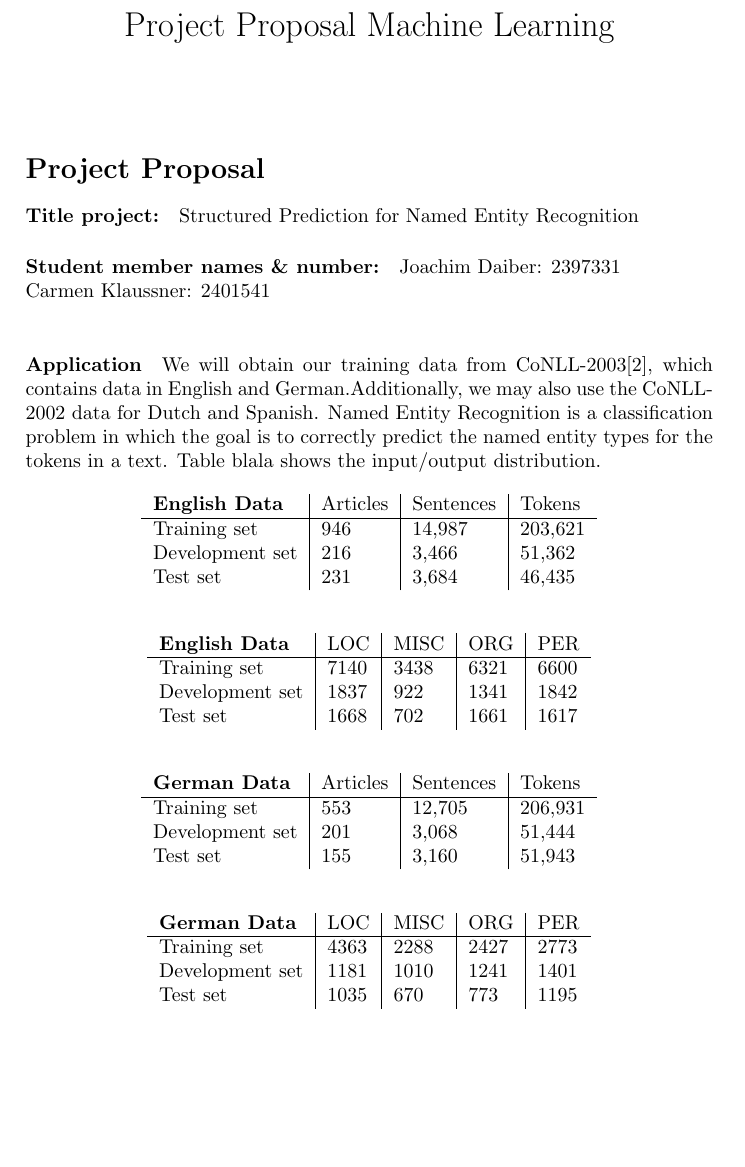
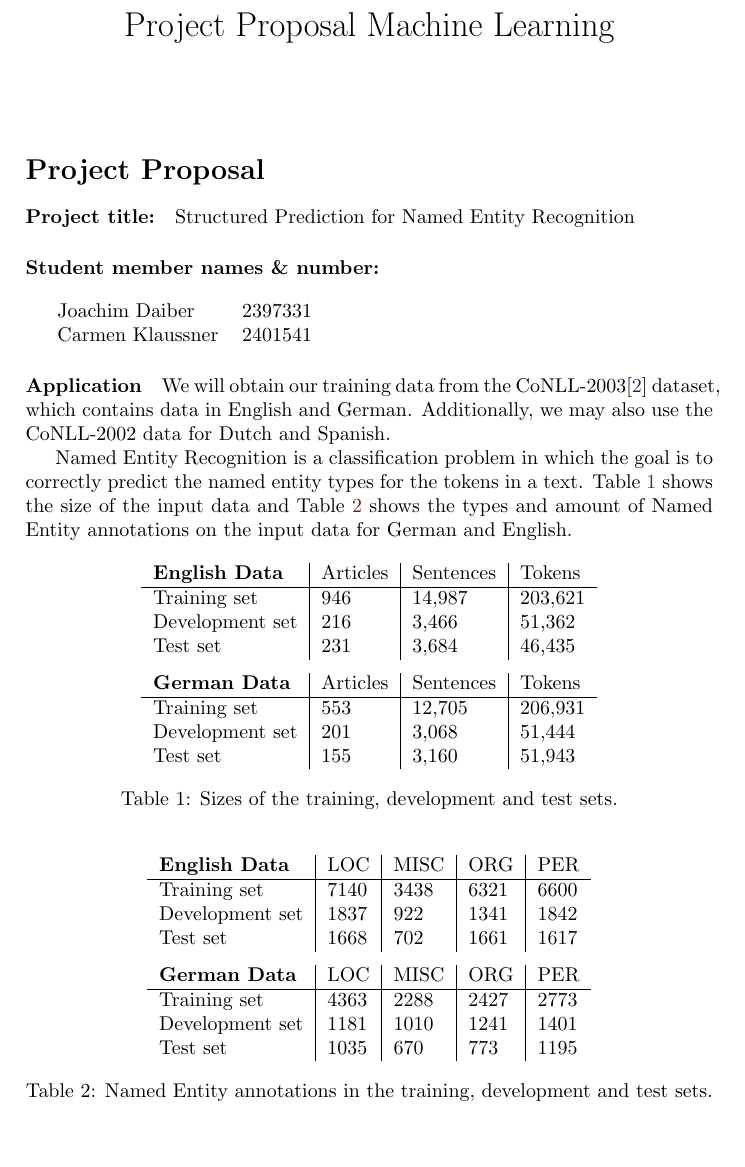
Before and after one commit to Hidayat722/structured-ner, a LaTeX document (ProjectProposal/Project.tex): part of page 1 of 2, cut so that both start at the same text, the shorter picture padded with empty space. Compiled offline with pdfLaTeX.

Commit message:
Minor layout changes, wording, sources.

```diff
--- a/ProjectProposal/Project.tex
+++ b/ProjectProposal/Project.tex
@@ -6,6 +6,16 @@
 \title{Project Proposal Machine Learning}
 \author{}
 \date{}
+
+\usepackage{hyperref}
+\usepackage{xcolor}
+\definecolor{dark-red}{rgb}{0.4,0.15,0.15}
+\definecolor{dark-blue}{rgb}{0.15,0.15,0.4}
+\definecolor{medium-blue}{rgb}{0,0,0.5}
+\hypersetup{
+    colorlinks, linkcolor={dark-red},
+    citecolor={dark-blue}, urlcolor={medium-blue}
+}
 
 
 
@@ -24,22 +34,29 @@
 
 \section*{Project Proposal}
 
-\paragraph{Title project:}
+\paragraph{Project title:}
 Structured Prediction for Named Entity Recognition
 
-\paragraph{Student member names \& number:}\\
-Joachim Daiber: 2397331\\
-Carmen Klaussner: 2401541\\
+\paragraph{Student member names \& number:\\\\}
+
+\begin{tabular}{l l}
+Joachim Daiber   & 2397331 \\
+Carmen Klaussner & 2401541\\
+\end{tabular}
+
+
 
 \paragraph{Application}
-We will obtain our training data from CoNLL-2003\cite{TjongKimSang:2003:ICS:1119176.1119195}, which contains
-data in English and German.Additionally, we may also use the CoNLL-2002 data for Dutch and Spanish.
+We will obtain our training data from the CoNLL-2003\cite{TjongKimSang:2003:ICS:1119176.1119195} dataset, which contains
+data in English and German. Additionally, we may also use the CoNLL-2002 data for Dutch and Spanish.
+
 Named Entity Recognition is a classification problem in which the goal is to correctly predict the named entity types for
-the tokens in a text. Table blala shows the input/output distribution.
+the tokens in a text. Table~\ref{table:input} shows the size of the input data and Table~\ref{table:output} shows the types and amount of Named Entity annotations on the input data for German and English.
 
 
 
 \begin{table}[h!]
+
 \centering
  \begin{tabular}{l|l|l|l}
  \textbf{English Data}& Articles & Sentences & Tokens \\ \hline
@@ -48,9 +65,24 @@ the tokens in a text. Table blala shows the input/output distribution.
  Test set       & 231        &   3,684        &     46,435    \\
 
  \end{tabular}
+
+\vspace*{0.2cm}
+
+ \begin{tabular}{l|l|l|l}
+ \textbf{German Data} & Articles & Sentences & Tokens \\ \hline
+ Training set &     553     &  12,705         &  206,931      \\
+ Development set&    201     &  3,068         &  51,444       \\
+ Test set       &    155     &   3,160        &   51,943      \\
+
+ \end{tabular}
+\caption{Sizes of the training, development and test sets.}
+\label{table:input}
+
 \end{table}
 
+
 \begin{table}[h!]
+
 \centering
  \begin{tabular}{l|l|l|l|l}
  \textbf{English Data} & LOC      & MISC     & ORG &PER       \\ \hline
@@ -59,24 +91,9 @@ the tokens in a text. Table blala shows the input/output distribution.
  Test set       &  1668       &   702        &   1661    &  1617   \\
 
  \end{tabular}
-\end{table}
 
+\vspace*{0.2cm}
 
-
-
-
-\begin{table}[h!]
-\centering
- \begin{tabular}{l|l|l|l}
- \textbf{German Data} & Articles & Sentences & Tokens \\ \hline
- Training set &     553     &  12,705         &  206,931      \\
- Development set&    201     &  3,068         &  51,444       \\
- Test set       &    155     &   3,160        &   51,943      \\
-
- \end{tabular}
-\end{table}
-
-\begin{table}[h!]
 \centering
  \begin{tabular}{l|l|l|l|l}
  \textbf{German Data} & LOC      & MISC     & ORG &PER       \\        \hline
@@ -85,3 +102,4 @@ the tokens in a text. Table blala shows the input/output distribution.
  Test set       &   1035      &    670       &  773     &  1195   \\
 
  \end{tabular}
+\caption{Named Entity annotations in the training, development and test sets.}
```
Also changed, not shown: ProjectProposal/Project.pdf, ProjectProposal/Project.tex (6 more changed lines).
